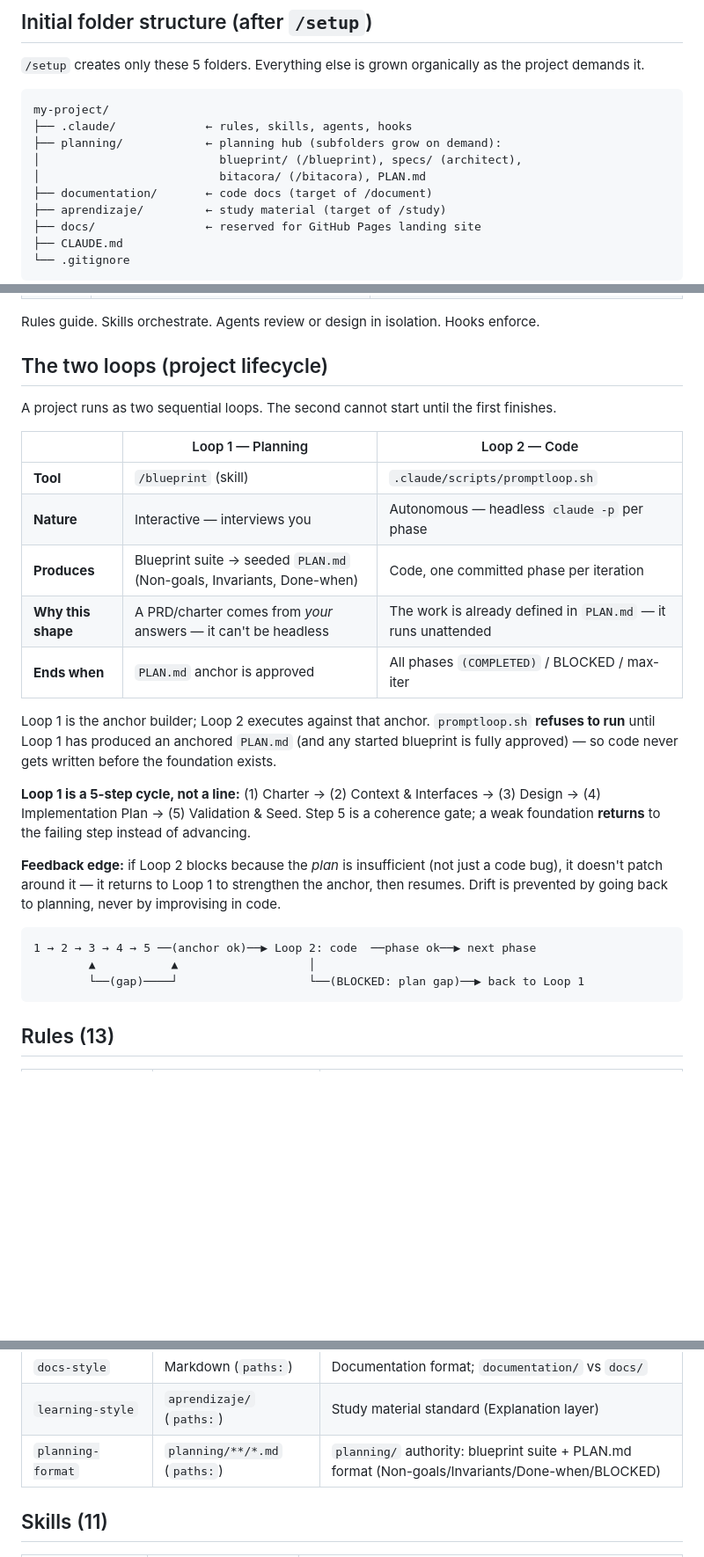
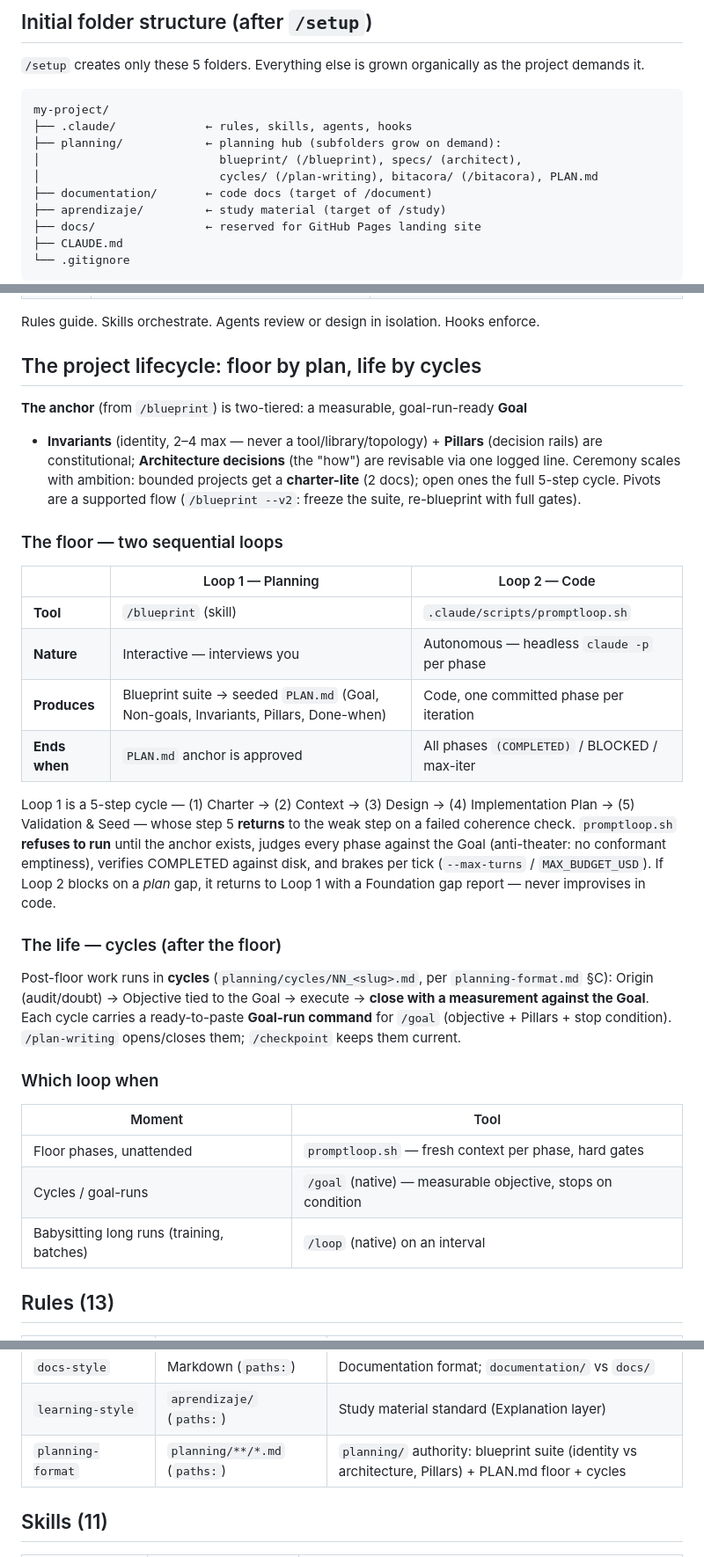
Before and after one commit to OilCoder/claude-project-base, a Markdown page: CLAUDE-TEMPLATE.md, 3 parts joined by grey strips. Shown at 88% size. GitHub-like rendering; blank space fills up the shorter version.

````diff
--- a/CLAUDE-TEMPLATE.md
+++ b/CLAUDE-TEMPLATE.md
@@ -33,7 +33,7 @@ my-project/
 ├── .claude/             ← rules, skills, agents, hooks
 ├── planning/            ← planning hub (subfolders grow on demand):
 │                          blueprint/ (/blueprint), specs/ (architect),
-│                          bitacora/ (/bitacora), PLAN.md
+│                          cycles/ (/plan-writing), bitacora/ (/bitacora), PLAN.md
 ├── documentation/       ← code docs (target of /document)
 ├── aprendizaje/         ← study material (target of /study)
 ├── docs/                ← reserved for GitHub Pages landing site
@@ -63,35 +63,47 @@ These never overlap. `/document` always writes to `documentation/`. GitHub Pages
 
 Rules guide. Skills orchestrate. Agents review or design in isolation. Hooks enforce.
 
-## The two loops (project lifecycle)
+## The project lifecycle: floor by plan, life by cycles
 
-A project runs as two sequential loops. The second cannot start until the first finishes.
+**The anchor** (from `/blueprint`) is two-tiered: a measurable, goal-run-ready **Goal**
++ **Invariants** (identity, 2–4 max — never a tool/library/topology) + **Pillars**
+(decision rails) are constitutional; **Architecture decisions** (the "how") are
+revisable via one logged line. Ceremony scales with ambition: bounded projects get a
+**charter-lite** (2 docs); open ones the full 5-step cycle. Pivots are a supported
+flow (`/blueprint --v2`: freeze the suite, re-blueprint with full gates).
+
+### The floor — two sequential loops
 
 | | Loop 1 — Planning | Loop 2 — Code |
 |---|---|---|
 | **Tool** | `/blueprint` (skill) | `.claude/scripts/promptloop.sh` |
 | **Nature** | Interactive — interviews you | Autonomous — headless `claude -p` per phase |
-| **Produces** | Blueprint suite → seeded `PLAN.md` (Non-goals, Invariants, Done-when) | Code, one committed phase per iteration |
-| **Why this shape** | A PRD/charter comes from *your* answers — it can't be headless | The work is already defined in `PLAN.md` — it runs unattended |
+| **Produces** | Blueprint suite → seeded `PLAN.md` (Goal, Non-goals, Invariants, Pillars, Done-when) | Code, one committed phase per iteration |
 | **Ends when** | `PLAN.md` anchor is approved | All phases `(COMPLETED)` / BLOCKED / max-iter |
 
-Loop 1 is the anchor builder; Loop 2 executes against that anchor. `promptloop.sh`
-**refuses to run** until Loop 1 has produced an anchored `PLAN.md` (and any started
-blueprint is fully approved) — so code never gets written before the foundation exists.
+Loop 1 is a 5-step cycle — (1) Charter → (2) Context → (3) Design → (4) Implementation
+Plan → (5) Validation & Seed — whose step 5 **returns** to the weak step on a failed
+coherence check. `promptloop.sh` **refuses to run** until the anchor exists, judges
+every phase against the Goal (anti-theater: no conformant emptiness), verifies
+COMPLETED against disk, and brakes per tick (`--max-turns` / `MAX_BUDGET_USD`).
+If Loop 2 blocks on a *plan* gap, it returns to Loop 1 with a Foundation gap report —
+never improvises in code.
 
-**Loop 1 is a 5-step cycle, not a line:** (1) Charter → (2) Context & Interfaces →
-(3) Design → (4) Implementation Plan → (5) Validation & Seed. Step 5 is a coherence gate; a
-weak foundation **returns** to the failing step instead of advancing.
+### The life — cycles (after the floor)
 
-**Feedback edge:** if Loop 2 blocks because the *plan* is insufficient (not just a code
-bug), it doesn't patch around it — it returns to Loop 1 to strengthen the anchor, then
-resumes. Drift is prevented by going back to planning, never by improvising in code.
+Post-floor work runs in **cycles** (`planning/cycles/NN_<slug>.md`, per
+`planning-format.md` §C): Origin (audit/doubt) → Objective tied to the Goal →
+execute → **close with a measurement against the Goal**. Each cycle carries a
+ready-to-paste **Goal-run command** for `/goal` (objective + Pillars + stop
+condition). `/plan-writing` opens/closes them; `/checkpoint` keeps them current.
 
-```
-1 → 2 → 3 → 4 → 5 ──(anchor ok)──▶ Loop 2: code  ──phase ok──▶ next phase
-        ▲           ▲                   │
-        └──(gap)────┘                   └──(BLOCKED: plan gap)──▶ back to Loop 1
-```
+### Which loop when
+
+| Moment | Tool |
+|---|---|
+| Floor phases, unattended | `promptloop.sh` — fresh context per phase, hard gates |
+| Cycles / goal-runs | `/goal` (native) — measurable objective, stops on condition |
+| Babysitting long runs (training, batches) | `/loop` (native) on an interval |
 
 ## Rules (13)
 
@@ -109,7 +121,7 @@ resumes. Drift is prevented by going back to planning, never by improvising in c
 | `doc-enforcement` | Source files (`paths:`) | Mandatory docstrings |
 | `docs-style` | Markdown (`paths:`) | Documentation format; `documentation/` vs `docs/` |
 | `learning-style` | `aprendizaje/` (`paths:`) | Study material standard (Explanation layer) |
-| `planning-format` | `planning/**/*.md` (`paths:`) | `planning/` authority: blueprint suite + PLAN.md format (Non-goals/Invariants/Done-when/BLOCKED) |
+| `planning-format` | `planning/**/*.md` (`paths:`) | `planning/` authority: blueprint suite (identity vs architecture, Pillars) + PLAN.md floor + cycles |
 
 ## Skills (11)
 
````
Also changed, not shown: CHANGELOG.md (+49 -0 lines), skills/setup/SKILL.md (+11 -5 lines).
